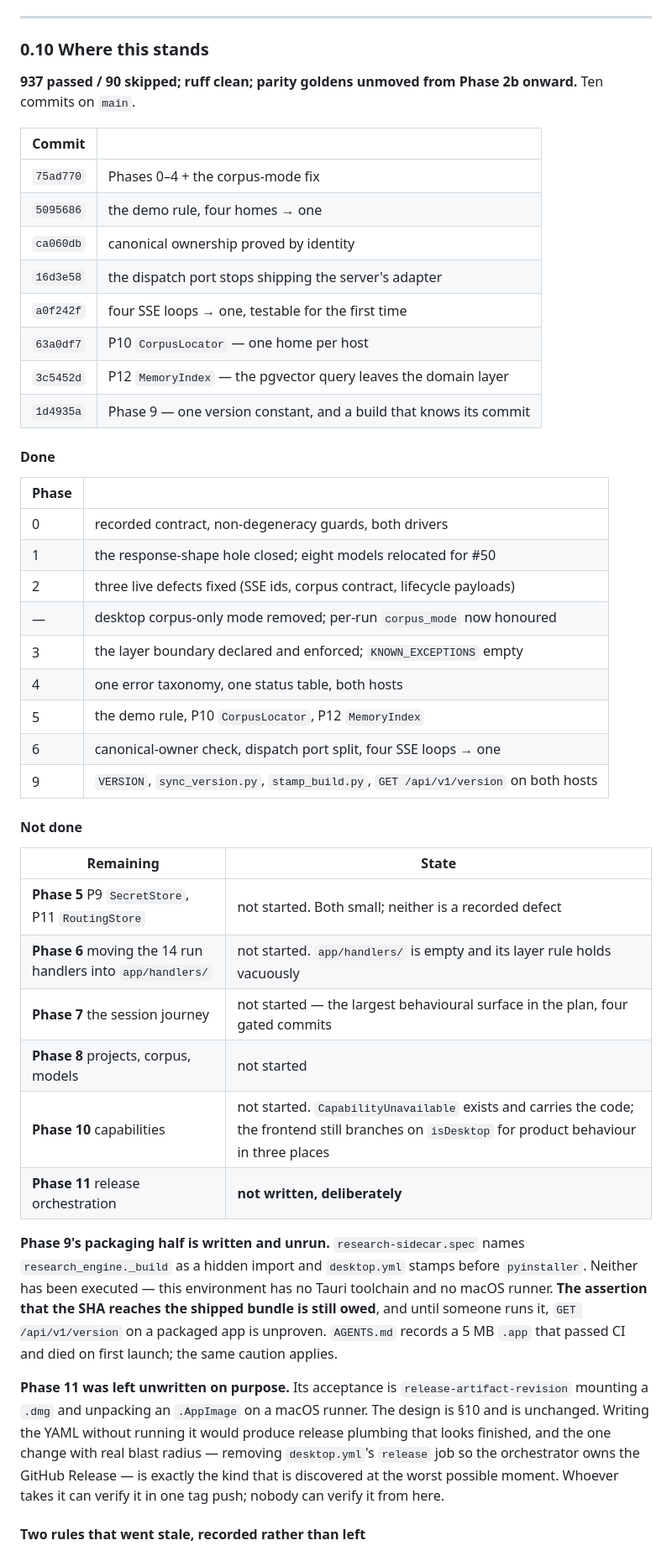
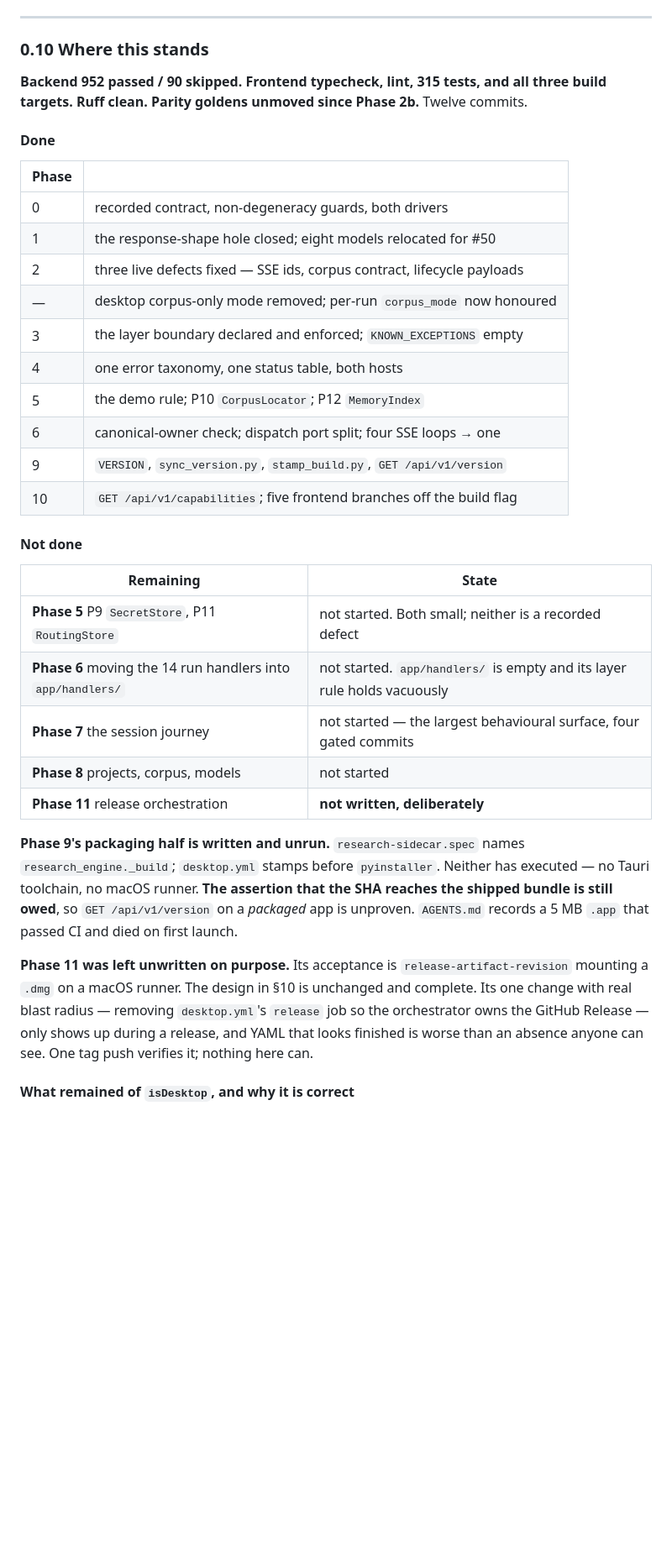
Before and after one commit to adityamhaske/Multi-Agent-Research-Assistant, a Markdown page: internal/plans/13_One_Runtime_Two_Hosts.md, the part around one of its changes. Shown at 84% size. GitHub-like rendering; blank space fills up the shorter version.

Commit message:
docs(plan): record phases 9 and 10, and what remains owed
Co-Authored-By: Claude Opus 5 <noreply@anthropic.com>

```diff
--- a/internal/plans/13_One_Runtime_Two_Hosts.md
+++ b/internal/plans/13_One_Runtime_Two_Hosts.md
@@ -360,19 +360,8 @@ these routes will meet it.
 
 ### 0.10 Where this stands
 
-**937 passed / 90 skipped; ruff clean; parity goldens unmoved from Phase 2b onward.**
-Ten commits on `main`.
-
-| Commit | |
-|---|---|
-| `75ad770` | Phases 0–4 + the corpus-mode fix |
-| `5095686` | the demo rule, four homes → one |
-| `ca060db` | canonical ownership proved by identity |
-| `16d3e58` | the dispatch port stops shipping the server's adapter |
-| `a0f242f` | four SSE loops → one, testable for the first time |
-| `63a0df7` | P10 `CorpusLocator` — one home per host |
-| `3c5452d` | P12 `MemoryIndex` — the pgvector query leaves the domain layer |
-| `1d4935a` | Phase 9 — one version constant, and a build that knows its commit |
+**Backend 952 passed / 90 skipped. Frontend typecheck, lint, 315 tests, and all three
+build targets. Ruff clean. Parity goldens unmoved since Phase 2b.** Twelve commits.
 
 #### Done
 
@@ -380,13 +369,14 @@ Ten commits on `main`.
 |---|---|
 | 0 | recorded contract, non-degeneracy guards, both drivers |
 | 1 | the response-shape hole closed; eight models relocated for #50 |
-| 2 | three live defects fixed (SSE ids, corpus contract, lifecycle payloads) |
+| 2 | three live defects fixed — SSE ids, corpus contract, lifecycle payloads |
 | — | desktop corpus-only mode removed; per-run `corpus_mode` now honoured |
 | 3 | the layer boundary declared and enforced; `KNOWN_EXCEPTIONS` empty |
 | 4 | one error taxonomy, one status table, both hosts |
-| 5 | the demo rule, P10 `CorpusLocator`, P12 `MemoryIndex` |
-| 6 | canonical-owner check, dispatch port split, four SSE loops → one |
-| 9 | `VERSION`, `sync_version.py`, `stamp_build.py`, `GET /api/v1/version` on both hosts |
+| 5 | the demo rule; P10 `CorpusLocator`; P12 `MemoryIndex` |
+| 6 | canonical-owner check; dispatch port split; four SSE loops → one |
+| 9 | `VERSION`, `sync_version.py`, `stamp_build.py`, `GET /api/v1/version` |
+| 10 | `GET /api/v1/capabilities`; five frontend branches off the build flag |
 
 #### Not done
 
@@ -394,25 +384,21 @@ Ten commits on `main`.
 |---|---|
 | **Phase 5** P9 `SecretStore`, P11 `RoutingStore` | not started. Both small; neither is a recorded defect |
 | **Phase 6** moving the 14 run handlers into `app/handlers/` | not started. `app/handlers/` is empty and its layer rule holds vacuously |
-| **Phase 7** the session journey | not started — the largest behavioural surface in the plan, four gated commits |
+| **Phase 7** the session journey | not started — the largest behavioural surface, four gated commits |
 | **Phase 8** projects, corpus, models | not started |
-| **Phase 10** capabilities | not started. `CapabilityUnavailable` exists and carries the code; the frontend still branches on `isDesktop` for product behaviour in three places |
 | **Phase 11** release orchestration | **not written, deliberately** |
 
 **Phase 9's packaging half is written and unrun.** `research-sidecar.spec` names
-`research_engine._build` as a hidden import and `desktop.yml` stamps before `pyinstaller`.
-Neither has been executed — this environment has no Tauri toolchain and no macOS runner.
-**The assertion that the SHA reaches the shipped bundle is still owed**, and until someone
-runs it, `GET /api/v1/version` on a packaged app is unproven. `AGENTS.md` records a 5 MB
-`.app` that passed CI and died on first launch; the same caution applies.
+`research_engine._build`; `desktop.yml` stamps before `pyinstaller`. Neither has executed —
+no Tauri toolchain, no macOS runner. **The assertion that the SHA reaches the shipped
+bundle is still owed**, so `GET /api/v1/version` on a *packaged* app is unproven.
+`AGENTS.md` records a 5 MB `.app` that passed CI and died on first launch.
 
-**Phase 11 was left unwritten on purpose.** Its acceptance is
-`release-artifact-revision` mounting a `.dmg` and unpacking an `.AppImage` on a macOS
-runner. The design is §10 and is unchanged. Writing the YAML without running it would
-produce release plumbing that looks finished, and the one change with real blast radius —
-removing `desktop.yml`'s `release` job so the orchestrator owns the GitHub Release — is
-exactly the kind that is discovered at the worst possible moment. Whoever takes it can
-verify it in one tag push; nobody can verify it from here.
+**Phase 11 was left unwritten on purpose.** Its acceptance is `release-artifact-revision`
+mounting a `.dmg` on a macOS runner. The design in §10 is unchanged and complete. Its one
+change with real blast radius — removing `desktop.yml`'s `release` job so the orchestrator
+owns the GitHub Release — only shows up during a release, and YAML that looks finished is
+worse than an absence anyone can see. One tag push verifies it; nothing here can.
 
-#### Two rules that went stale, recorded rather than left
+#### What remained of `isDesktop`, and why it is correct
 
```
Also changed, not shown: other parts of internal/plans/13_One_Runtime_Two_Hosts.md (+17 -7 lines).
